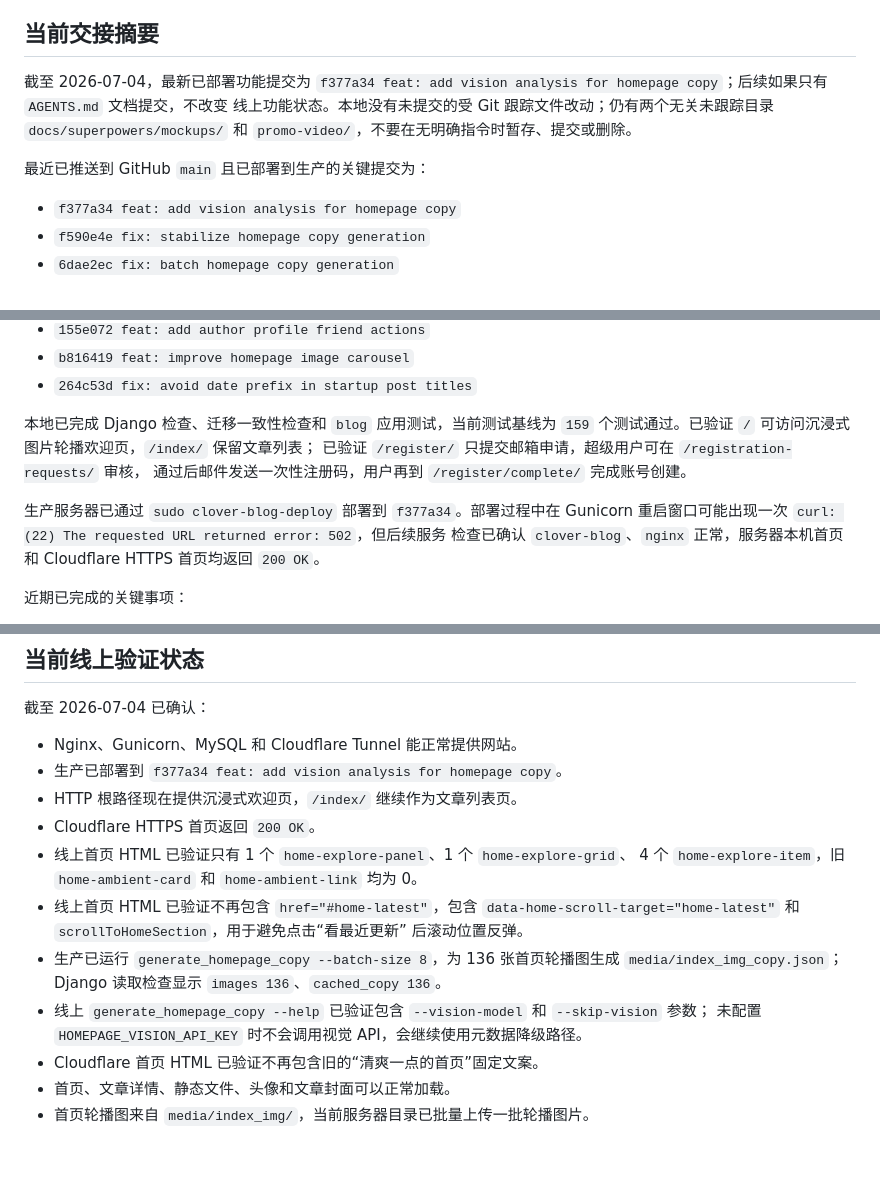
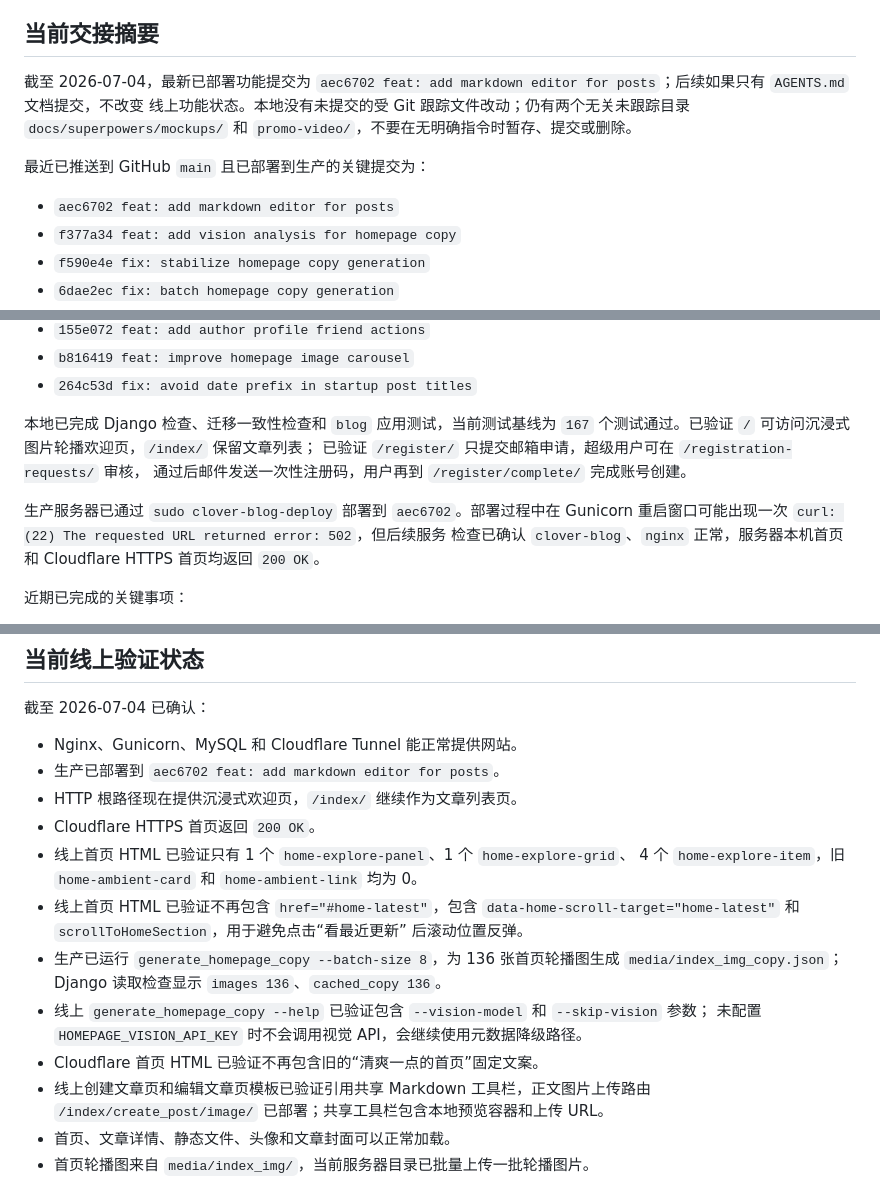
Before and after one commit to saitoasukakuku/clover-blog, a Markdown page: AGENTS.MD, 3 parts joined by grey strips. GitHub-like rendering; blank space fills up the shorter version.

Commit message:
docs: update markdown editor deployment notes

```diff
--- a/AGENTS.MD
+++ b/AGENTS.MD
@@ -26,12 +26,13 @@ Cloudflare Quick Tunnel 地址是临时随机地址，服务重启后可能变
 ## 当前交接摘要
 
 截至 2026-07-04，最新已部署功能提交为
-`f377a34 feat: add vision analysis for homepage copy`；后续如果只有 `AGENTS.md` 文档提交，不改变
+`aec6702 feat: add markdown editor for posts`；后续如果只有 `AGENTS.md` 文档提交，不改变
 线上功能状态。本地没有未提交的受 Git 跟踪文件改动；仍有两个无关未跟踪目录
 `docs/superpowers/mockups/` 和 `promo-video/`，不要在无明确指令时暂存、提交或删除。
 
 最近已推送到 GitHub `main` 且已部署到生产的关键提交为：
 
+- `aec6702 feat: add markdown editor for posts`
 - `f377a34 feat: add vision analysis for homepage copy`
 - `f590e4e fix: stabilize homepage copy generation`
 - `6dae2ec fix: batch homepage copy generation`
@@ -54,11 +55,11 @@ Cloudflare Quick Tunnel 地址是临时随机地址，服务重启后可能变
 - `264c53d fix: avoid date prefix in startup post titles`
 
 本地已完成 Django 检查、迁移一致性检查和 `blog` 应用测试，当前测试基线为
-`159` 个测试通过。已验证 `/` 可访问沉浸式图片轮播欢迎页，`/index/` 保留文章列表；
+`167` 个测试通过。已验证 `/` 可访问沉浸式图片轮播欢迎页，`/index/` 保留文章列表；
 已验证 `/register/` 只提交邮箱申请，超级用户可在 `/registration-requests/` 审核，
 通过后邮件发送一次性注册码，用户再到 `/register/complete/` 完成账号创建。
 
-生产服务器已通过 `sudo clover-blog-deploy` 部署到 `f377a34`。部署过程中在 Gunicorn
+生产服务器已通过 `sudo clover-blog-deploy` 部署到 `aec6702`。部署过程中在 Gunicorn
 重启窗口可能出现一次 `curl: (22) The requested URL returned error: 502`，但后续服务
 检查已确认 `clover-blog`、`nginx` 正常，服务器本机首页和 Cloudflare HTTPS 首页均返回
 `200 OK`。
@@ -901,7 +902,7 @@ SMTP 邮件变量是否已配置，需要用户在生产服务器确认。只记
 截至 2026-07-04 已确认：
 
 - Nginx、Gunicorn、MySQL 和 Cloudflare Tunnel 能正常提供网站。
-- 生产已部署到 `f377a34 feat: add vision analysis for homepage copy`。
+- 生产已部署到 `aec6702 feat: add markdown editor for posts`。
 - HTTP 根路径现在提供沉浸式欢迎页，`/index/` 继续作为文章列表页。
 - Cloudflare HTTPS 首页返回 `200 OK`。
 - 线上首页 HTML 已验证只有 1 个 `home-explore-panel`、1 个 `home-explore-grid`、
@@ -914,6 +915,8 @@ SMTP 邮件变量是否已配置，需要用户在生产服务器确认。只记
 - 线上 `generate_homepage_copy --help` 已验证包含 `--vision-model` 和 `--skip-vision` 参数；
   未配置 `HOMEPAGE_VISION_API_KEY` 时不会调用视觉 API，会继续使用元数据降级路径。
 - Cloudflare 首页 HTML 已验证不再包含旧的“清爽一点的首页”固定文案。
+- 线上创建文章页和编辑文章页模板已验证引用共享 Markdown 工具栏，正文图片上传路由
+  `/index/create_post/image/` 已部署；共享工具栏包含本地预览容器和上传 URL。
 - 首页、文章详情、静态文件、头像和文章封面可以正常加载。
 - 首页轮播图来自 `media/index_img/`，当前服务器目录已批量上传一批轮播图片。
 - 全站音乐播放器已上线，当前服务器 `media/music/` 中已有 `Fly.flac` 等曲目；
```
